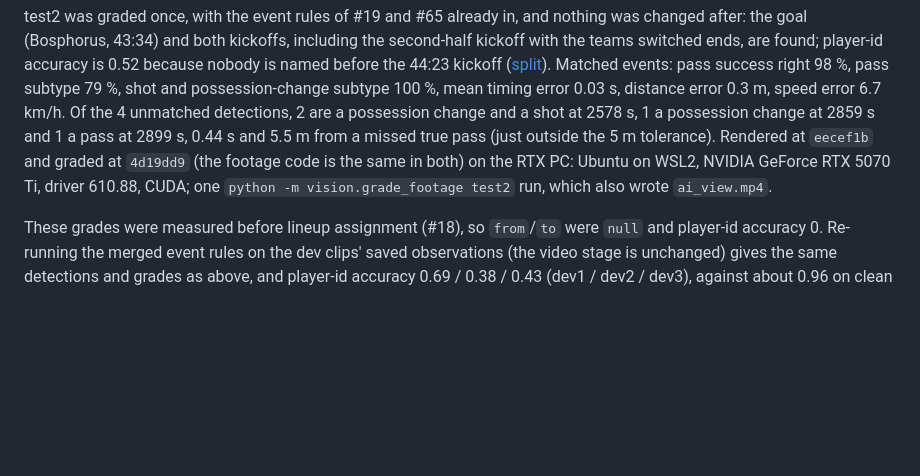
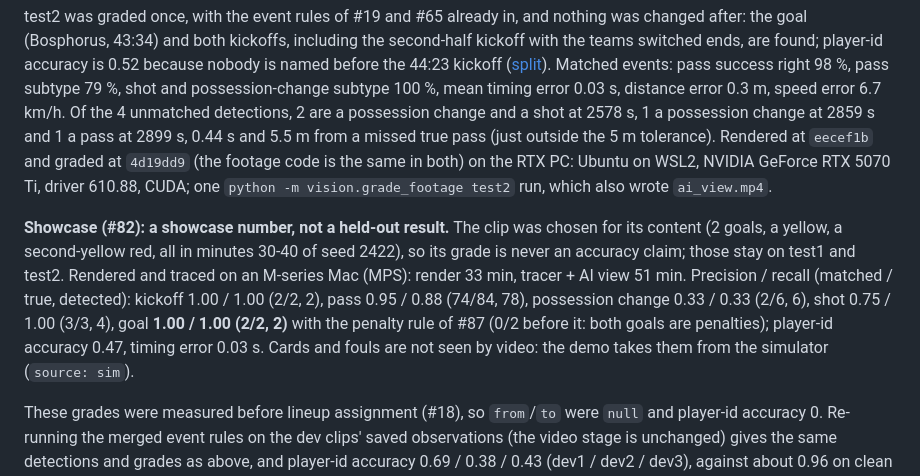
Before and after one commit to oziozak/inside-the-game, a Markdown page: vision/README.md, the part around the change. Drawn GitHub-style; blank space fills up the shorter version.

Commit message:
vision, agents: showcase grade and demo notes (#82)
Co-Authored-By: Claude Opus 5.5 <noreply@anthropic.com>

```diff
--- a/vision/README.md
+++ b/vision/README.md
@@ -544,4 +544,6 @@ Matched events in test1: pass success right 92 %, pass subtype 85 %, shot and po
 
 test2 was graded once, with the event rules of #19 and #65 already in, and nothing was changed after: the goal (Bosphorus, 43:34) and both kickoffs, including the second-half kickoff with the teams switched ends, are found; player-id accuracy is 0.52 because nobody is named before the 44:23 kickoff ([split](#accuracy-the-demo-numbers)). Matched events: pass success right 98 %, pass subtype 79 %, shot and possession-change subtype 100 %, mean timing error 0.03 s, distance error 0.3 m, speed error 6.7 km/h. Of the 4 unmatched detections, 2 are a possession change and a shot at 2578 s, 1 a possession change at 2859 s and 1 a pass at 2899 s, 0.44 s and 5.5 m from a missed true pass (just outside the 5 m tolerance). Rendered at `eecef1b` and graded at `4d19dd9` (the footage code is the same in both) on the RTX PC: Ubuntu on WSL2, NVIDIA GeForce RTX 5070 Ti, driver 610.88, CUDA; one `python -m vision.grade_footage test2` run, which also wrote `ai_view.mp4`.
 
+**Showcase (#82): a showcase number, not a held-out result.** The clip was chosen for its content (2 goals, a yellow, a second-yellow red, all in minutes 30-40 of seed 2422), so its grade is never an accuracy claim; those stay on test1 and test2. Rendered and traced on an M-series Mac (MPS): render 33 min, tracer + AI view 51 min. Precision / recall (matched / true, detected): kickoff 1.00 / 1.00 (2/2, 2), pass 0.95 / 0.88 (74/84, 78), possession change 0.33 / 0.33 (2/6, 6), shot 0.75 / 1.00 (3/3, 4), goal **1.00 / 1.00 (2/2, 2)** with the penalty rule of #87 (0/2 before it: both goals are penalties); player-id accuracy 0.47, timing error 0.03 s. Cards and fouls are not seen by video: the demo takes them from the simulator (`source: sim`).
+
 These grades were measured before lineup assignment (#18), so `from`/`to` were `null` and player-id accuracy 0. Re-running the merged event rules on the dev clips' saved observations (the video stage is unchanged) gives the same detections and grades as above, and player-id accuracy 0.69 / 0.38 / 0.43 (dev1 / dev2 / dev3), against about 0.96 on clean seam-2 observations. With the noise hardening (#19), the same saved observations give player-id accuracy 0.94 / 0.72 / 0.75 ([where names went wrong](#lineup-assignment-visionlineuppy)) and slightly more detections: dev2 passes 16/17 (18 detected), possession changes 0/2 (1); dev3 passes 20/25 (23); dev1 unchanged. Every floor in `THRESHOLDS`, and the kickoff check, still holds on these re-run detections; the floors are still the first grades. test1, re-graded the same way (on the PC), goes from player-id 0.46 before #19 to 0.88, and possession changes from 2/4 to 3/4 (7 detected); its other types are unchanged.
```
Also changed, not shown: agents/README.md (+4 -0 lines).
